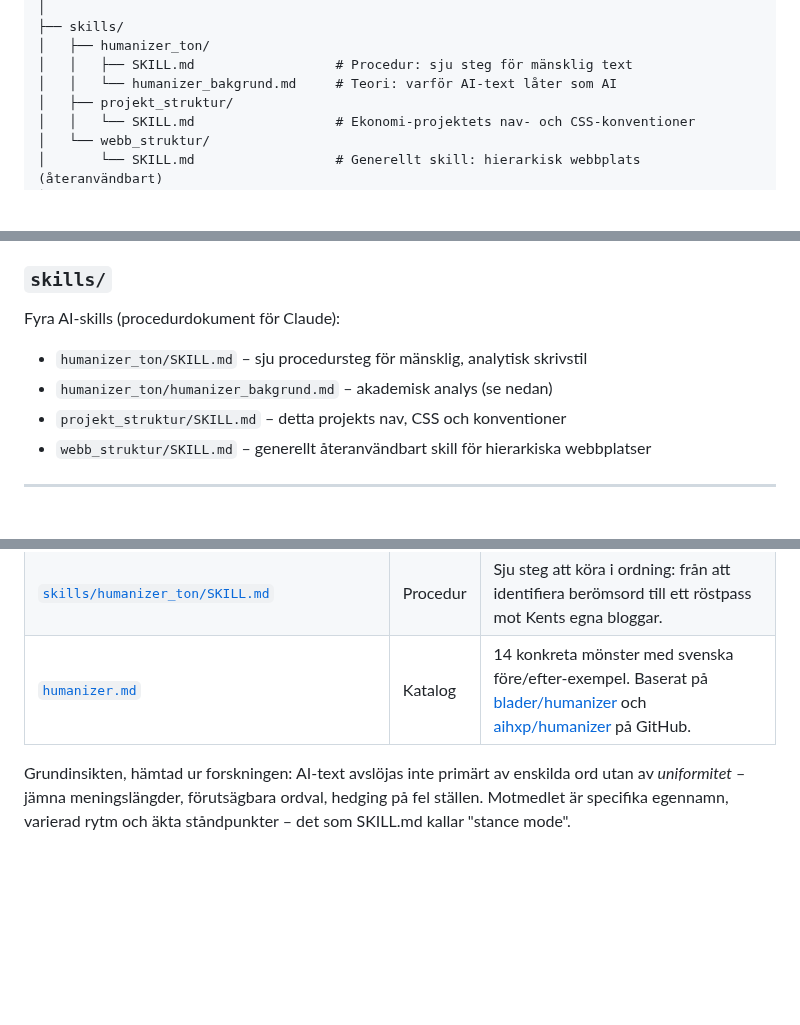
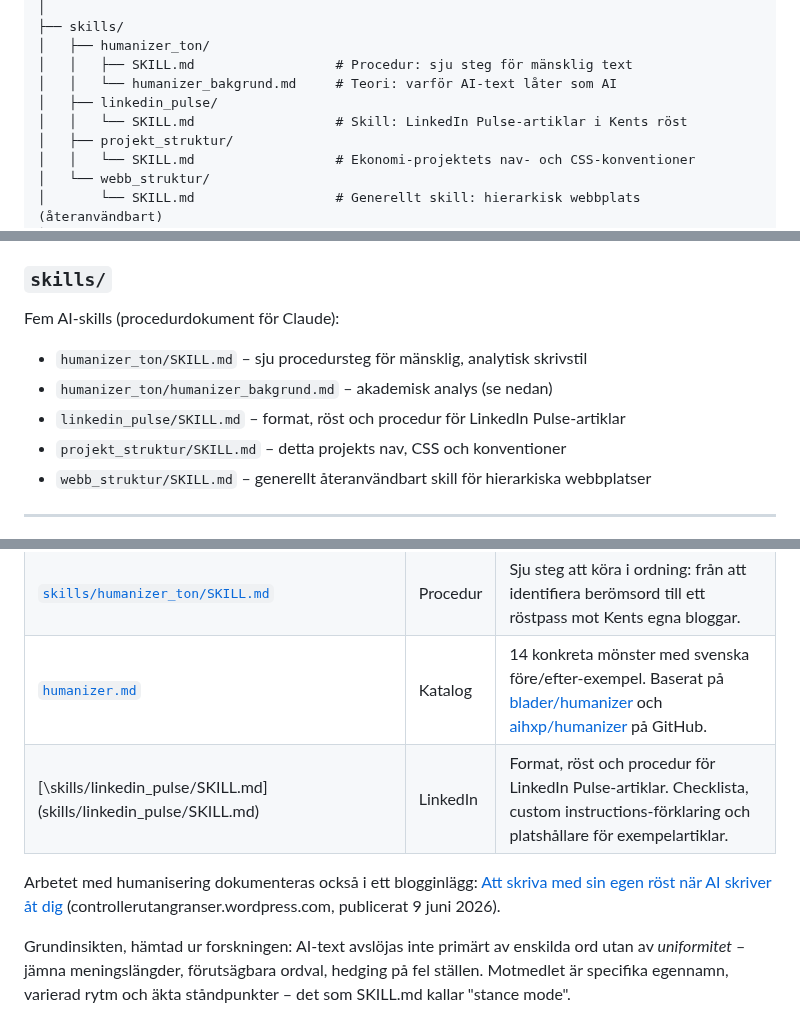
Before and after one commit to kentlundgren/Ekonomi, a Markdown page: README.md, 3 parts joined by grey strips. Rendered like a GitHub page; blank space fills up the shorter version.

```diff
--- a/README.md
+++ b/README.md
@@ -36,6 +36,8 @@ Ekonomi/
 │   ├── humanizer_ton/
 │   │   ├── SKILL.md                  # Procedur: sju steg för mänsklig text
 │   │   └── humanizer_bakgrund.md     # Teori: varför AI-text låter som AI
+│   ├── linkedin_pulse/
+│   │   └── SKILL.md                  # Skill: LinkedIn Pulse-artiklar i Kents röst
 │   ├── projekt_struktur/
 │   │   └── SKILL.md                  # Ekonomi-projektets nav- och CSS-konventioner
 │   └── webb_struktur/
@@ -120,9 +122,10 @@ Innehåller även tre snabbpass att köra på färdig text. Se även
 `skills/humanizer_ton/humanizer_bakgrund.md` för den teoretiska bakgrunden.
 
 ### `skills/`
-Fyra AI-skills (procedurdokument för Claude):
+Fem AI-skills (procedurdokument för Claude):
 - `humanizer_ton/SKILL.md` – sju procedursteg för mänsklig, analytisk skrivstil
 - `humanizer_ton/humanizer_bakgrund.md` – akademisk analys (se nedan)
+- `linkedin_pulse/SKILL.md` – format, röst och procedur för LinkedIn Pulse-artiklar
 - `projekt_struktur/SKILL.md` – detta projekts nav, CSS och konventioner
 - `webb_struktur/SKILL.md` – generellt återanvändbart skill för hierarkiska webbplatser
 
@@ -138,6 +141,11 @@ AI-assistent. Det arbetet är dokumenterat i tre lager:
 | [`skills/humanizer_ton/humanizer_bakgrund.md`](skills/humanizer_ton/humanizer_bakgrund.md) | Teori | Akademisk analys: varför AI-text låter som AI (RLHF, epistemisk kalibrering, perplexity, burstiness). Refererar forskning från ACL 2024 och arxiv 2026. |
 | [`skills/humanizer_ton/SKILL.md`](skills/humanizer_ton/SKILL.md) | Procedur | Sju steg att köra i ordning: från att identifiera berömsord till ett röstpass mot Kents egna bloggar. |
 | [`humanizer.md`](humanizer.md) | Katalog | 14 konkreta mönster med svenska före/efter-exempel. Baserat på [blader/humanizer](https://github.com/blader/humanizer) och [aihxp/humanizer](https://github.com/aihxp/humanizer) på GitHub. |
+| [\skills/linkedin_pulse/SKILL.md\](skills/linkedin_pulse/SKILL.md) | LinkedIn | Format, röst och procedur för LinkedIn Pulse-artiklar. Checklista, custom instructions-förklaring och platshållare för exempelartiklar. |
+
+Arbetet med humanisering dokumenteras också i ett blogginlägg:
+[Att skriva med sin egen röst när AI skriver åt dig](https://controllerutangranser.wordpress.com/2026/06/09/skriva-med-sin-egen-rost/)
+(controllerutangranser.wordpress.com, publicerat 9 juni 2026).
 
 Grundinsikten, hämtad ur forskningen: AI-text avslöjas inte primärt av
 enskilda ord utan av *uniformitet* – jämna meningslängder, förutsägbara
```
Also changed, not shown: CLAUDE.md (+15 -0 lines), skills/linkedin_pulse/SKILL.md (added, +181 -0 lines).
